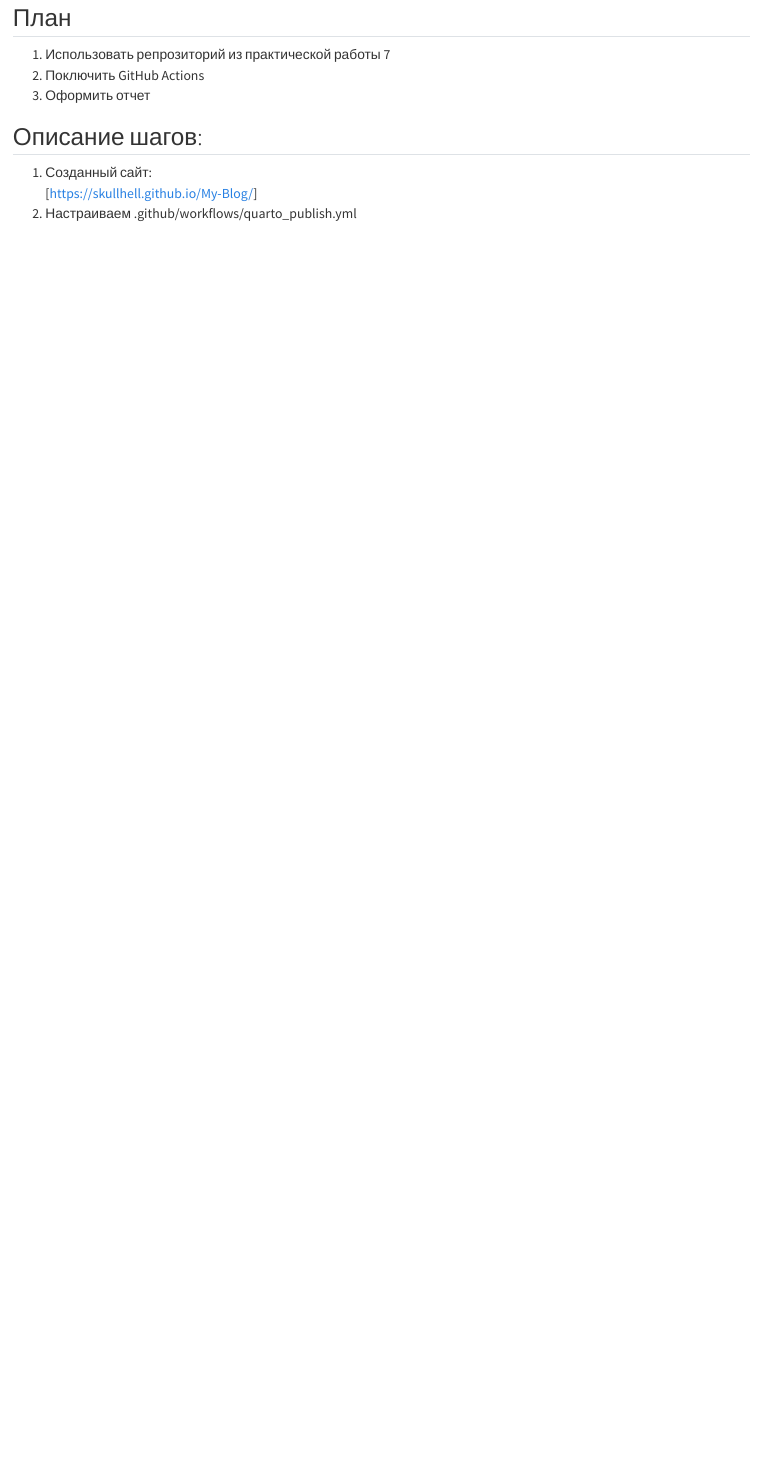
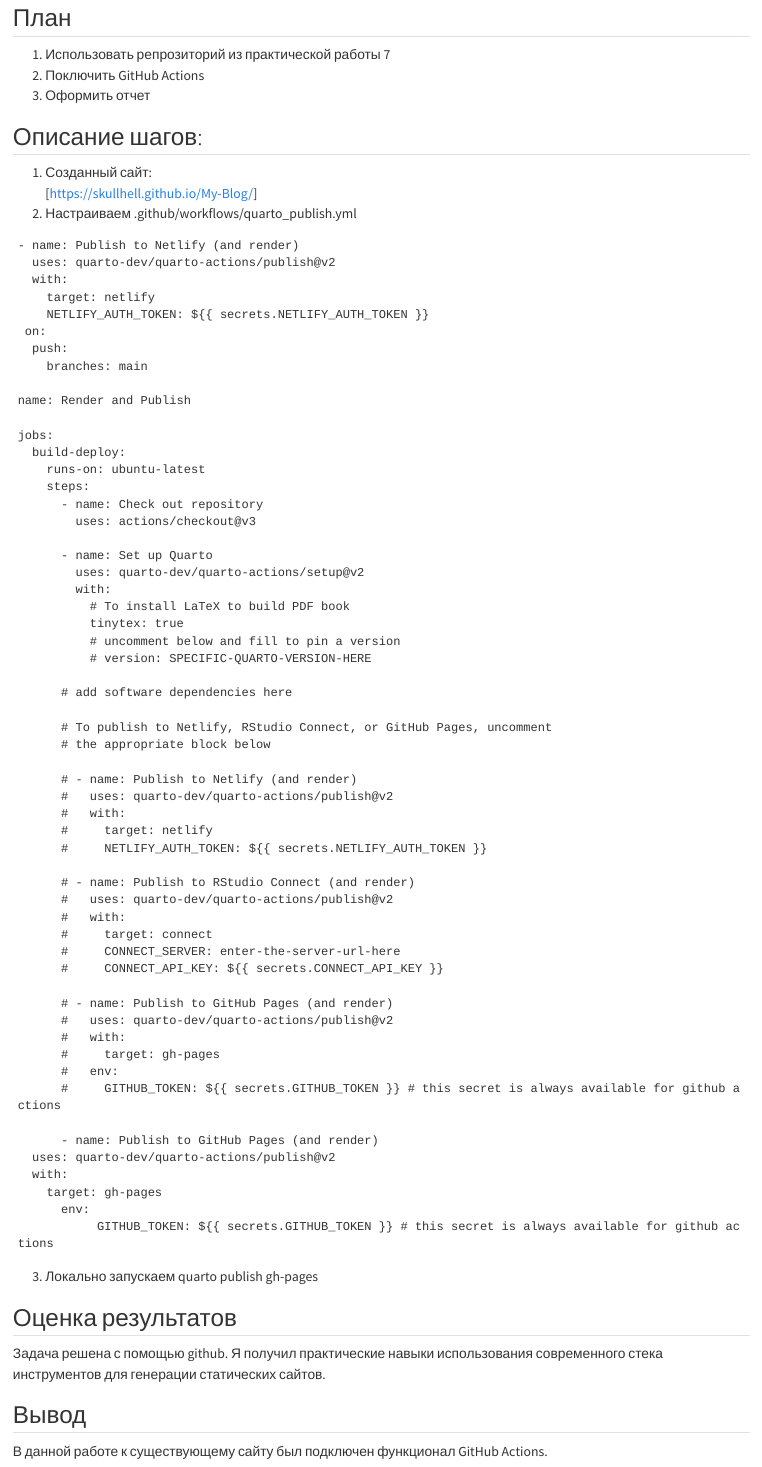
Before and after one commit to SKulLHelL/authentication-system-6-sem, a Quarto document (Lab 8/README.qmd): the page in a window 1100 px wide, from 420 px down. Rendered offline with R 4.5, knitr and Pandoc in place of Quarto, with nearby package versions; drawn as R Markdown's standard HTML page in place of the format the file asks for.

Commit message:
Update README.qmd

````diff
--- a/Lab 8/README.qmd
+++ b/Lab 8/README.qmd
@@ -25,3 +25,72 @@
 1.  Созданный сайт:\
     [https://skullhell.github.io/My-Blog/]
 2.  Настраиваем .github/workflows/quarto_publish.yml
+
+```
+- name: Publish to Netlify (and render)
+  uses: quarto-dev/quarto-actions/publish@v2
+  with:
+    target: netlify
+    NETLIFY_AUTH_TOKEN: ${{ secrets.NETLIFY_AUTH_TOKEN }}
+ on:
+  push:
+    branches: main
+
+name: Render and Publish
+
+jobs:
+  build-deploy:
+    runs-on: ubuntu-latest
+    steps:
+      - name: Check out repository
+        uses: actions/checkout@v3
+
+      - name: Set up Quarto
+        uses: quarto-dev/quarto-actions/setup@v2
+        with:
+          # To install LaTeX to build PDF book
+          tinytex: true
+          # uncomment below and fill to pin a version
+          # version: SPECIFIC-QUARTO-VERSION-HERE
+
+      # add software dependencies here
+
+      # To publish to Netlify, RStudio Connect, or GitHub Pages, uncomment
+      # the appropriate block below
+
+      # - name: Publish to Netlify (and render)
+      #   uses: quarto-dev/quarto-actions/publish@v2
+      #   with:
+      #     target: netlify
+      #     NETLIFY_AUTH_TOKEN: ${{ secrets.NETLIFY_AUTH_TOKEN }}
+
+      # - name: Publish to RStudio Connect (and render)
+      #   uses: quarto-dev/quarto-actions/publish@v2
+      #   with:
+      #     target: connect
+      #     CONNECT_SERVER: enter-the-server-url-here
+      #     CONNECT_API_KEY: ${{ secrets.CONNECT_API_KEY }}
+
+      # - name: Publish to GitHub Pages (and render)
+      #   uses: quarto-dev/quarto-actions/publish@v2
+      #   with:
+      #     target: gh-pages
+      #   env:
+      #     GITHUB_TOKEN: ${{ secrets.GITHUB_TOKEN }} # this secret is always available for github actions
+
+      - name: Publish to GitHub Pages (and render)
+  uses: quarto-dev/quarto-actions/publish@v2
+  with:
+    target: gh-pages
+      env:
+           GITHUB_TOKEN: ${{ secrets.GITHUB_TOKEN }} # this secret is always available for github actions
+```
+3.  Локально запускаем quarto publish gh-pages
+
+## Оценка результатов
+
+Задача решена с помощью github. Я получил практические навыки использования современного стека инструментов для генерации статических сайтов.
+
+## Вывод
+
+В данной работе к существующему сайту был подключен функционал GitHub Actions.
````
